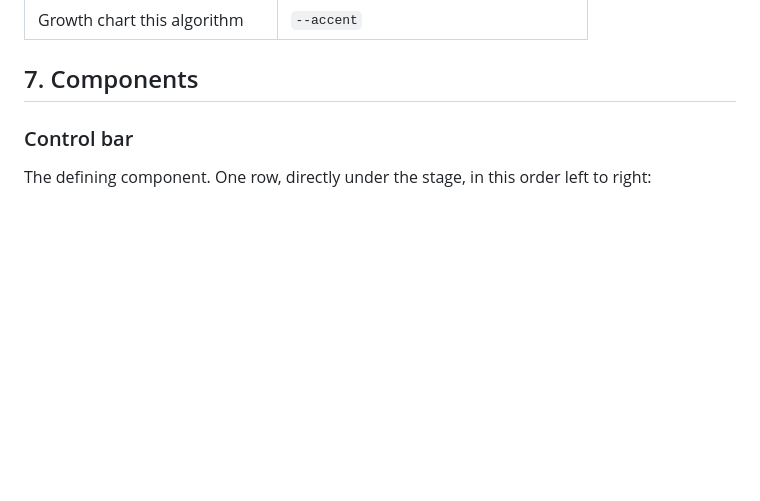
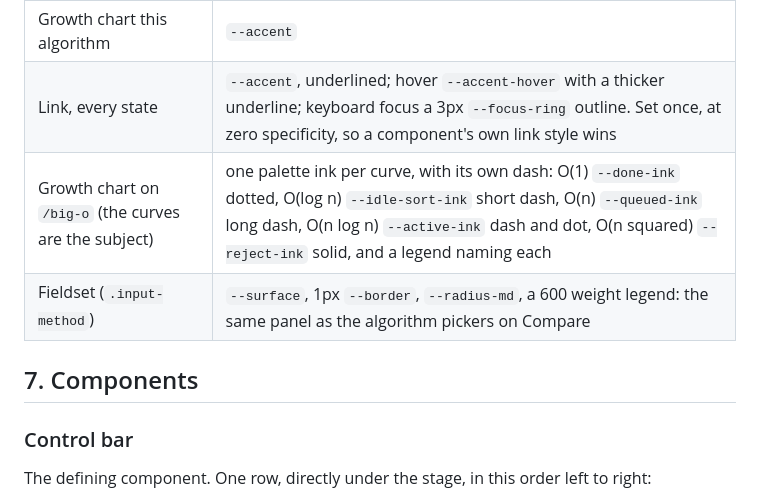
Before and after one commit to Yash-Maithani/AlgoTrace, a Markdown page: DESIGN.md, the part around the change. GitHub-like rendering; blank space fills up the shorter version.

```diff
--- a/DESIGN.md
+++ b/DESIGN.md
@@ -222,6 +222,9 @@ New surfaces introduced by this spec map onto existing tokens:
 | Current code line | `--active-wash`, 3px `--active` left rule |
 | Growth chart reference curves | `--text-muted` at 40 percent |
 | Growth chart this algorithm | `--accent` |
+| Link, every state | `--accent`, underlined; hover `--accent-hover` with a thicker underline; keyboard focus a 3px `--focus-ring` outline. Set once, at zero specificity, so a component's own link style wins |
+| Growth chart on `/big-o` (the curves are the subject) | one palette ink per curve, with its own dash: O(1) `--done-ink` dotted, O(log n) `--idle-sort-ink` short dash, O(n) `--queued-ink` long dash, O(n log n) `--active-ink` dash and dot, O(n squared) `--reject-ink` solid, and a legend naming each |
+| Fieldset (`.input-method`) | `--surface`, 1px `--border`, `--radius-md`, a 600 weight legend: the same panel as the algorithm pickers on Compare |
 
 ## 7. Components
 
```
Also changed, not shown: README.md (+3 -0 lines), docs/screenshots/compare.png, docs/screenshots/complexity-chart.png (added), docs/screenshots/complexity.png, docs/screenshots/graph-dijkstra.png, docs/screenshots/home.png, 6 other files.
